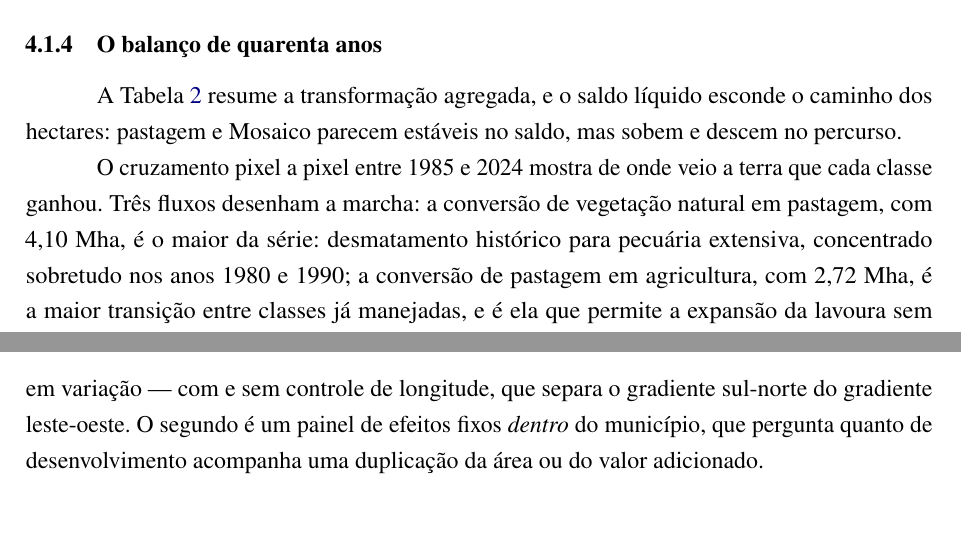
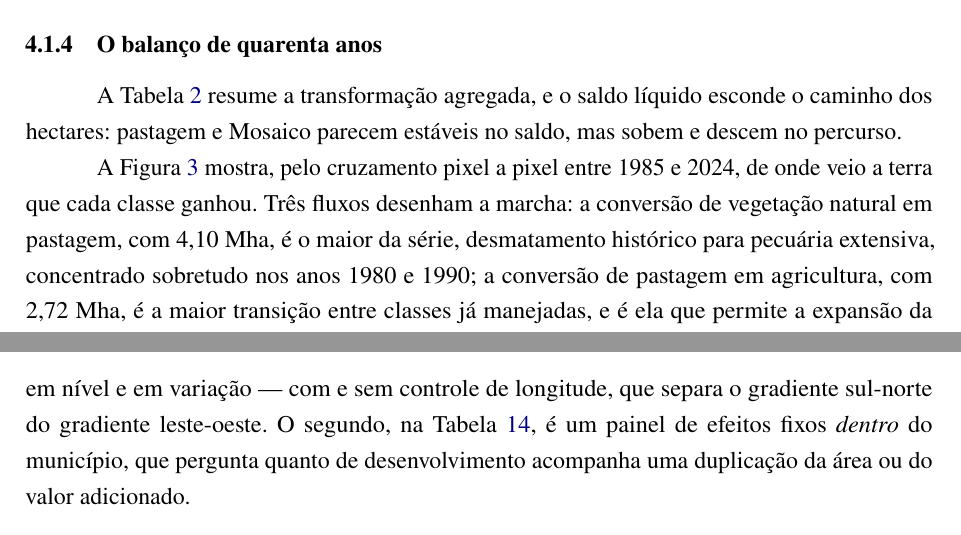
Before and after one commit to VictorGit10/mestrado-lulc-goias, a LaTeX thesis (qualificacao/main.tex, which reads qualificacao/cap/04_resultados.tex, qualificacao/cap/07_apendice.tex): two parts of pages 54 and 108 of 115, joined at a grey line, cut so that both start at the same text. Compiled offline with pdfLaTeX.

Commit message:
fix(qualificacao): toda ilustração citada, e a colocação dos flutuantes conferida
Passe de fechamento antes da submissão. Os três ajustes de colocação do autor
foram conferidos contra o PDF da revisão anterior, recompilada lado a lado: as
duas barreiras (§3.2 e §4.2) tiram a Figura 1 e o Sankey de dentro da seção
seguinte, e a subseção 4.2.1 movida no fonte recolhe o parágrafo da régua e a
Figura 4. Nenhum custou página — 115 antes, 115 depois, e nenhum outro
flutuante mudou de página. As barreiras ganharam o comentário que explica o
preço: a da §3.2 deixa ~14 cm de folga no pé da p. 26.

A varredura que o passe pediu achou três ilustrações que a ABNT exige citadas
e o texto não citava: o Quadro 10 (cronograma) e as Tabelas 13 e 14 (IFDM).
As duas do apêndice foram corrigidas no gerador, que é onde se corrige o
Apêndice A. O verificar.py não pega essa classe: a invariante 1 confere que
todo \ref tem \label, e não o inverso.

Dois comentários ficaram para trás da reestruturação e foram alinhados: o
preâmbulo dizia que placeins era usado "SÓ no apêndice" quando o corpo já o
usava, e o .gitignore contava 7 figuras quando são 8.

Co-Authored-By: Claude Opus 5 <noreply@anthropic.com>
Claude-Session: https://claude.ai/code/session_013rr33cokr7V3o3XAurgPJR

```diff
--- a/qualificacao/cap/04_resultados.tex
+++ b/qualificacao/cap/04_resultados.tex
@@ -238,10 +238,10 @@ pontas conta o estado inicial e o final do pixel, e não cada passagem
 intermediária.}
 \end{table}
 
-O cruzamento pixel a pixel entre 1985 e 2024 mostra de onde veio a terra que
-cada classe ganhou. Três fluxos desenham a marcha: a conversão de vegetação
-natural em pastagem, com 4,10~Mha, é o maior da série: desmatamento
-histórico para pecuária extensiva, concentrado sobretudo nos anos 1980 e
-1990; a conversão de pastagem em agricultura, com 2,72~Mha, é a maior
-transição entre classes já manejadas, e é ela que permite a expansão da
-lavoura sem desmatamento direto; e a conversão direta de vegetação natural
+A Figura~\ref{fig:sankey} mostra, pelo cruzamento pixel a pixel entre 1985 e
+2024, de onde veio a terra que cada classe ganhou. Três fluxos desenham a
+marcha: a conversão de vegetação natural em pastagem, com 4,10~Mha, é o maior
+da série, desmatamento histórico para pecuária extensiva, concentrado
+sobretudo nos anos 1980 e 1990; a conversão de pastagem em agricultura, com
+2,72~Mha, é a maior transição entre classes já manejadas, e é ela que permite
+a expansão da lavoura sem desmatamento direto; e a conversão direta de
--- a/qualificacao/cap/07_apendice.tex
+++ b/qualificacao/cap/07_apendice.tex
@@ -686,9 +686,10 @@ modo que nenhuma conta aqui atravessa esse corte. Onze anos é janela curta para
 um índice de desenvolvimento, e é a razão principal de os dois blocos serem
 lidos como associativos.
 
-O primeiro bloco é transversal e mede se o índice se ordena pela latitude --- em
-nível e em variação --- com e sem controle de longitude, que separa o gradiente
-sul-norte do gradiente leste-oeste. O segundo é um painel de efeitos fixos
+O primeiro bloco, na Tabela~\ref{tab:ifdm-gradiente}, é transversal e mede se o
+índice se ordena pela latitude --- em nível e em variação --- com e sem controle
+de longitude, que separa o gradiente sul-norte do gradiente leste-oeste. O
+segundo, na Tabela~\ref{tab:ifdm-painel}, é um painel de efeitos fixos
 \emph{dentro} do município, que pergunta quanto de desenvolvimento acompanha uma
 duplicação da área ou do valor adicionado.
 
```
Also changed, not shown: qualificacao/cap/03_metodologia.tex (+6 -0 lines), qualificacao/cap/06_cronograma.tex (+2 -1 lines), qualificacao/main.tex (+9 -7 lines), qualificacao/README.md, qualificacao/cap/04_resultados.tex (23 more changed lines), 2 other files.
